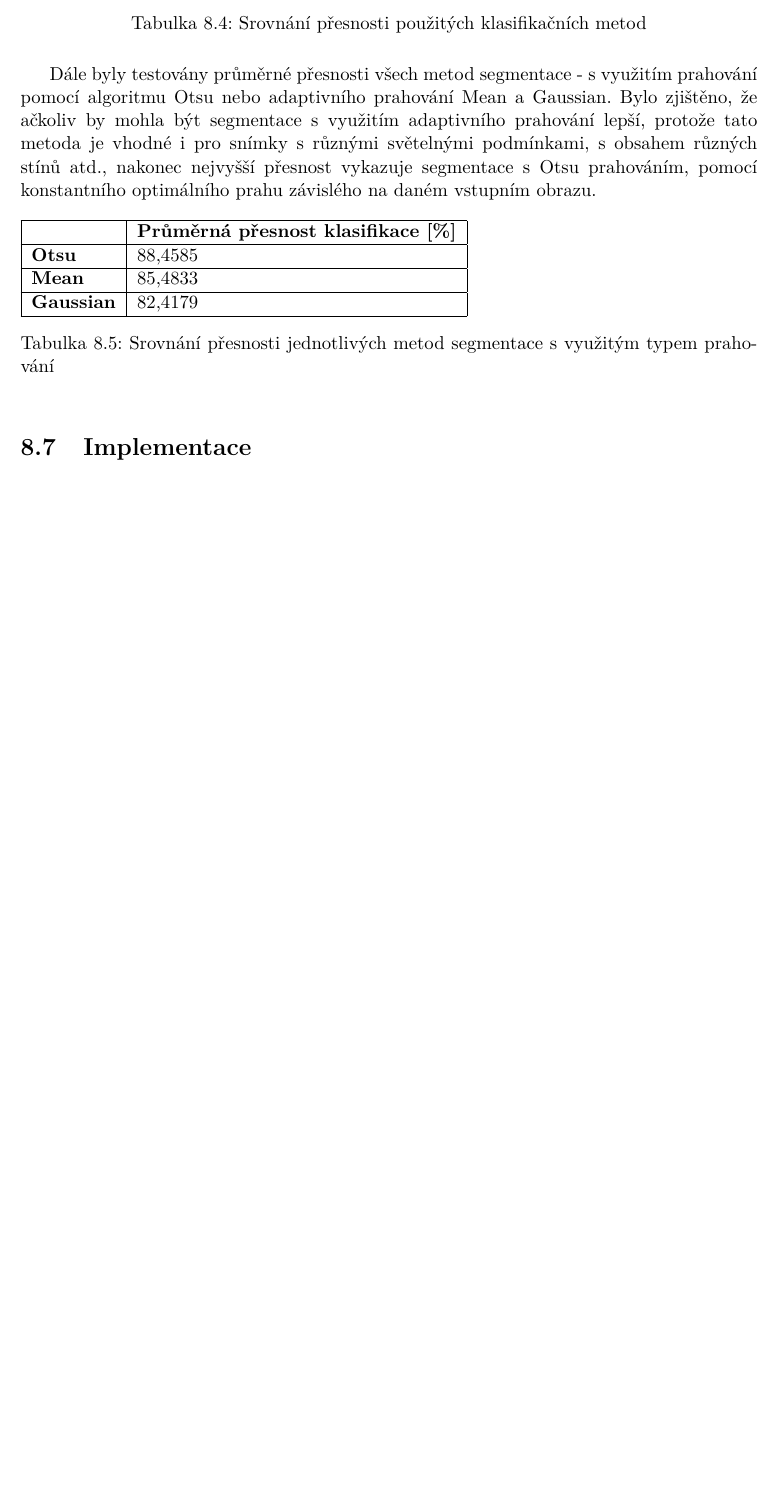
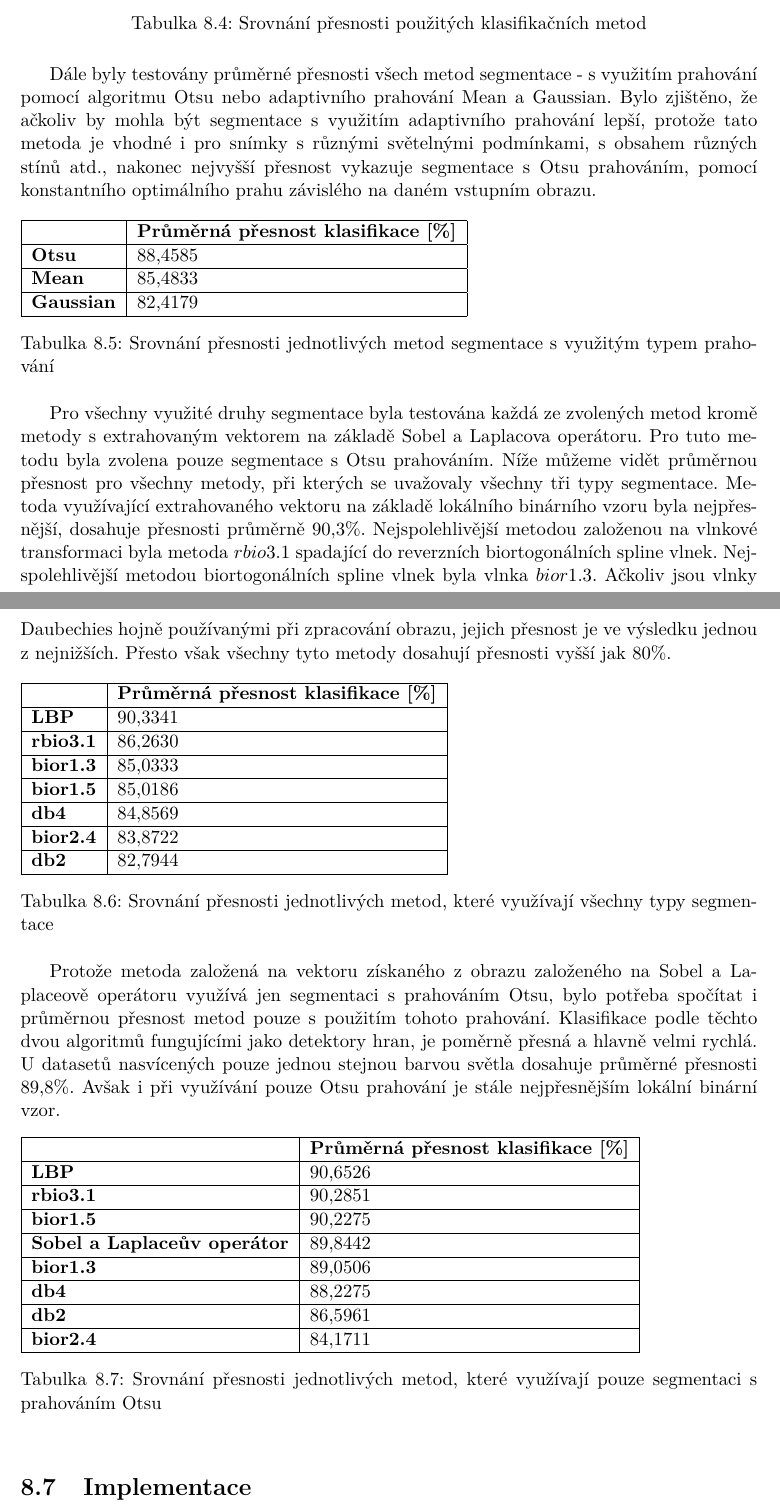
Before and after one commit to kateriska/IBP, a LaTeX thesis (documentation/projekt.tex, which reads documentation/projekt-01-kapitoly-chapters.tex): part of page 40 of 45 before the commit and two parts of pages 40 and 41 of 46 after it, the two joined at a grey line, cut so that both start at the same text, the shorter picture padded with empty space. Compiled offline with pdfLaTeX.

Commit message:
Add files via upload

```diff
--- a/documentation/projekt-01-kapitoly-chapters.tex
+++ b/documentation/projekt-01-kapitoly-chapters.tex
@@ -1079,7 +1079,44 @@ Dále byly testovány průměrné přesnosti všech metod segmentace - s využit
 \end{table}
 \capstarttrue
 
+ Pro všechny využité druhy segmentace byla testována každá ze zvolených metod kromě metody s extrahovaným vektorem na základě Sobel a Laplacova operátoru. Pro tuto metodu byla zvolena pouze segmentace s Otsu prahováním. Níže můžeme vidět průměrnou přesnost pro všechny metody, při kterých se uvažovaly všechny tři typy segmentace. Metoda využívající extrahovaného vektoru na základě lokálního binárního vzoru byla nejpřesnější, dosahuje přesnosti průměrně 90,3\%. Nejspolehlivější metodou založenou na vlnkové transformaci byla metoda $rbio3.1$ spadající do reverzních biortogonálních spline vlnek. Nejspolehlivější metodou biortogonálních spline vlnek byla vlnka $bior1.3$. Ačkoliv jsou vlnky Daubechies hojně používanými při zpracování obrazu, jejich přesnost je ve výsledku jednou z nejnižších. Přesto však všechny tyto metody dosahují přesnosti vyšší jak 80\%.
 
+\capstartfalse
+\begin{table}[!htbp]
+\begin{tabular}{|l|l|}
+\hline
+                 & \textbf{Průměrná přesnost klasifikace {[}\%{]}} \\ \hline
+\textbf{LBP}     & 90,3341                                         \\ \hline
+\textbf{rbio3.1} & 86,2630                                         \\ \hline
+\textbf{bior1.3} & 85,0333                                         \\ \hline
+\textbf{bior1.5} & 85,0186                                         \\ \hline
+\textbf{db4}     & 84,8569                                         \\ \hline
+\textbf{bior2.4} & 83,8722                                         \\ \hline
+\textbf{db2}     & 82,7944                                         \\ \hline
+\end{tabular}
+\caption{Srovnání přesnosti jednotlivých metod, které využívají všechny typy segmentace}
+\end{table}
+\capstarttrue
+
+Protože metoda založená na vektoru získaného z obrazu založeného na Sobel a Laplaceově operátoru využívá jen segmentaci s prahováním Otsu, bylo potřeba spočítat i průměrnou přesnost metod pouze s použitím tohoto prahování. Klasifikace podle těchto dvou algoritmů fungujícími jako detektory hran, je poměrně přesná a hlavně velmi rychlá. U datasetů nasvícených pouze jednou stejnou barvou světla dosahuje průměrné přesnosti 89,8\%. Avšak i při využívání pouze Otsu prahování je stále nejpřesnějším lokální binární vzor.
+
+\capstartfalse
+\begin{table}[!htbp]
+\begin{tabular}{|l|l|}
+\hline
+                                    & \textbf{Průměrná přesnost klasifikace {[}\%{]}} \\ \hline
+\textbf{LBP}                        & 90,6526                                         \\ \hline
+\textbf{rbio3.1}                    & 90,2851                                         \\ \hline
+\textbf{bior1.5}                    & 90,2275                                         \\ \hline
+\textbf{Sobel a Laplaceův operátor} & 89,8442                                         \\ \hline
+\textbf{bior1.3}                    & 89,0506                                         \\ \hline
+\textbf{db4}                        & 88,2275                                         \\ \hline
+\textbf{db2}                        & 86,5961                                         \\ \hline
+\textbf{bior2.4}                    & 84,1711                                         \\ \hline
+\end{tabular}
+\caption{Srovnání přesnosti jednotlivých metod, které využívají pouze segmentaci s prahováním Otsu}
+\end{table}
+\capstarttrue
 \section{Implementace}
 
 \section{Experimenty}
```
